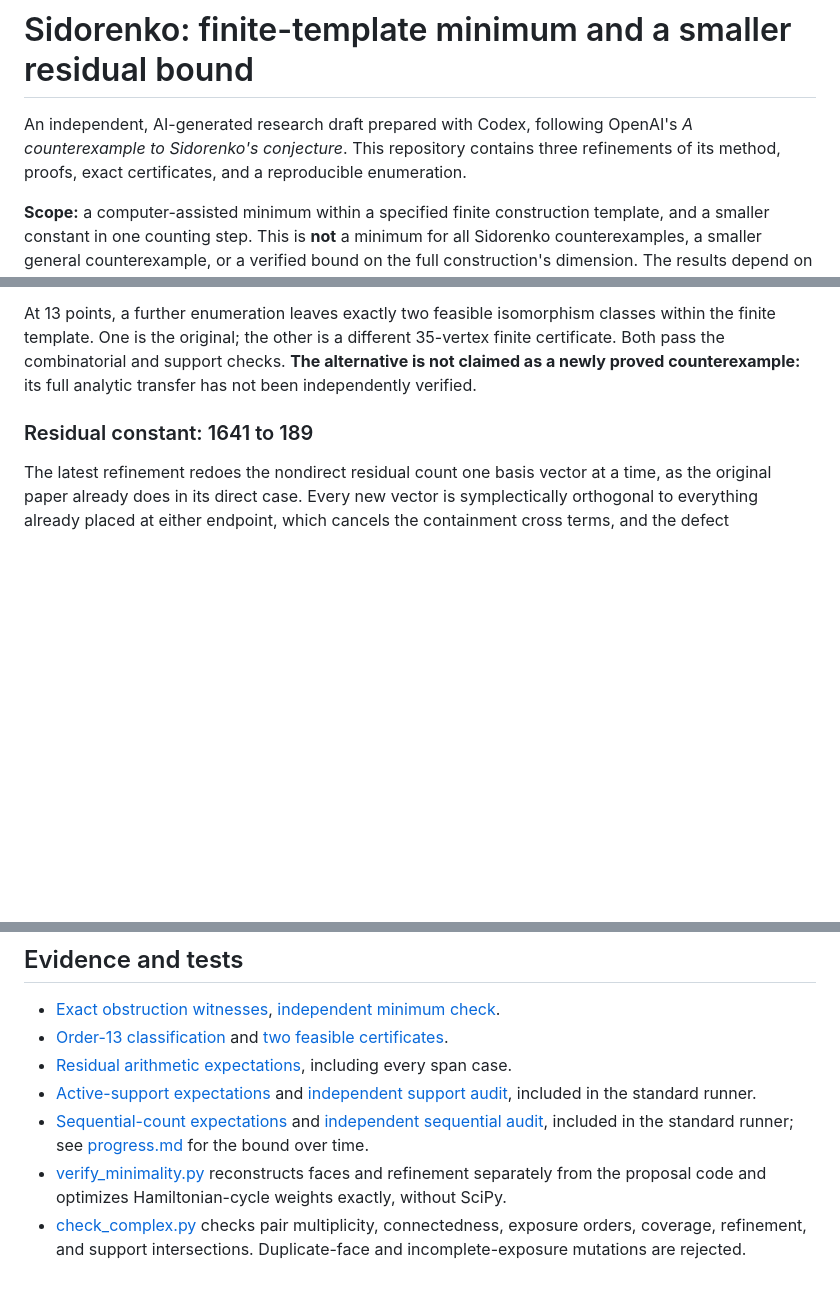
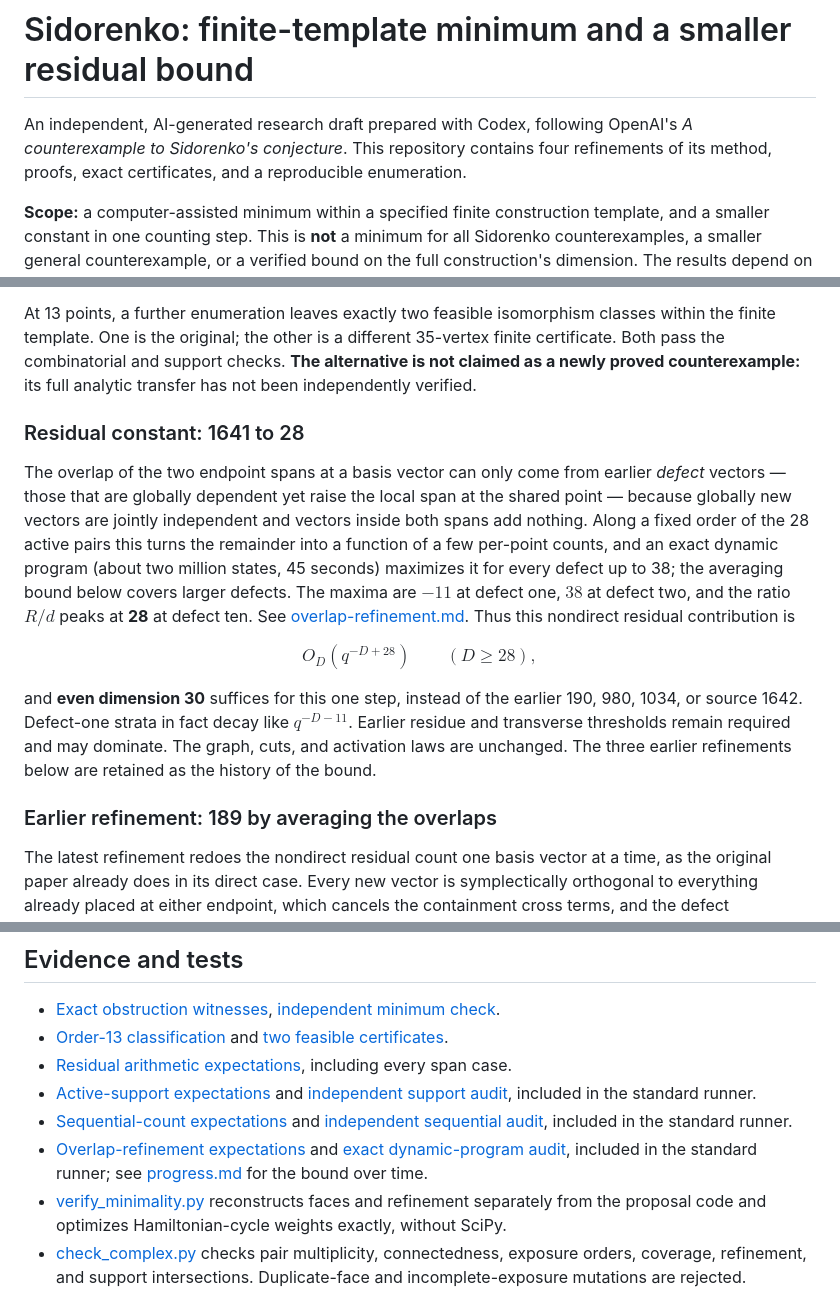
Before and after one commit to rohanarun/sidorenko-template-refinements, a Markdown page: README.md, 3 parts joined by grey strips. GitHub-like rendering; blank space fills up the shorter version.

```diff
--- a/README.md
+++ b/README.md
@@ -1,6 +1,6 @@
 # Sidorenko: finite-template minimum and a smaller residual bound
 
-An independent, AI-generated research draft prepared with Codex, following OpenAI's *A counterexample to Sidorenko's conjecture*. This repository contains three refinements of its method, proofs, exact certificates, and a reproducible enumeration.
+An independent, AI-generated research draft prepared with Codex, following OpenAI's *A counterexample to Sidorenko's conjecture*. This repository contains four refinements of its method, proofs, exact certificates, and a reproducible enumeration.
 
 **Scope:** a computer-assisted minimum within a specified finite construction template, and a smaller constant in one counting step. This is **not** a minimum for all Sidorenko counterexamples, a smaller general counterexample, or a verified bound on the full construction's dimension. The results depend on the stated source arguments and, for enumeration completeness, plantri. Mathematical priority and formal verification are not claimed.
 
@@ -34,7 +34,15 @@ An independent exact verifier uses Held–Karp dynamic programming, checks 16,94
 
 At 13 points, a further enumeration leaves exactly two feasible isomorphism classes within the finite template. One is the original; the other is a different 35-vertex finite certificate. Both pass the combinatorial and support checks. **The alternative is not claimed as a newly proved counterexample:** its full analytic transfer has not been independently verified.
 
-### Residual constant: 1641 to 189
+### Residual constant: 1641 to 28
+
+The overlap of the two endpoint spans at a basis vector can only come from earlier *defect* vectors — those that are globally dependent yet raise the local span at the shared point — because globally new vectors are jointly independent and vectors inside both spans add nothing. Along a fixed order of the 28 active pairs this turns the remainder into a function of a few per-point counts, and an exact dynamic program (about two million states, 45 seconds) maximizes it for every defect up to 38; the averaging bound below covers larger defects. The maxima are $-11$ at defect one, $38$ at defect two, and the ratio $R/d$ peaks at **28** at defect ten. See [overlap-refinement.md](overlap-refinement.md). Thus this nondirect residual contribution is
+
+$$O_D(q^{-D+28})\qquad(D\ge28),$$
+
+and **even dimension 30** suffices for this one step, instead of the earlier 190, 980, 1034, or source 1642. Defect-one strata in fact decay like $q^{-D-11}$. Earlier residue and transverse thresholds remain required and may dominate. The graph, cuts, and activation laws are unchanged. The three earlier refinements below are retained as the history of the bound.
+
+### Earlier refinement: 189 by averaging the overlaps
 
 The latest refinement redoes the nondirect residual count one basis vector at a time, as the original paper already does in its direct case. Every new vector is symplectically orthogonal to everything already placed at either endpoint, which cancels the containment cross terms, and the defect $d=\sum_i k_i-2k$ counts exactly the vectors that raise a local span without raising the global one. Averaging the remaining intersection terms over the 28-pair allowed graph gives
 
@@ -83,7 +91,8 @@ The Sidorenko runner also requires a C compiler (`cc`, or set `CC`) and network
 - [Order-13 classification](experiments/order-13-classification-independent.json) and [two feasible certificates](experiments/order-13-cuts/).
 - [Residual arithmetic expectations](experiments/residual-expected.json), including every span case.
 - [Active-support expectations](experiments/support-expected.json) and [independent support audit](audit_support.py), included in the standard runner.
-- [Sequential-count expectations](experiments/sequential-expected.json) and [independent sequential audit](audit_sequential.py), included in the standard runner; see [progress.md](progress.md) for the bound over time.
+- [Sequential-count expectations](experiments/sequential-expected.json) and [independent sequential audit](audit_sequential.py), included in the standard runner.
+- [Overlap-refinement expectations](experiments/overlap-expected.json) and [exact dynamic-program audit](audit_overlap.py), included in the standard runner; see [progress.md](progress.md) for the bound over time.
 - [verify_minimality.py](verify_minimality.py) reconstructs faces and refinement separately from the proposal code and optimizes Hamiltonian-cycle weights exactly, without SciPy.
 - [check_complex.py](check_complex.py) checks pair multiplicity, connectedness, exposure orders, coverage, refinement, and support intersections. Duplicate-face and incomplete-exposure mutations are rejected.
 - A corrupted edge-weight certificate is rejected. Floating-point LP success or failure is never used as the final infeasibility certificate.
```
Also changed, not shown: other parts of README.md (+1 -1 lines), overlap-refinement.md (added, +72 -0 lines), progress.md (+22 -0 lines), charts/progress.png, 6 other files.
